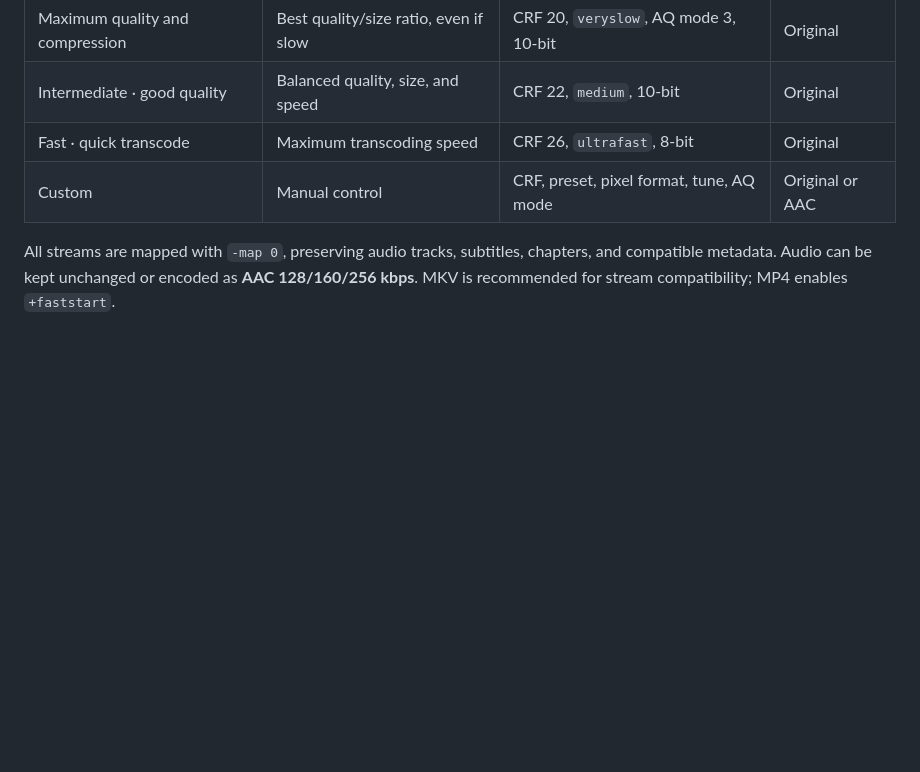
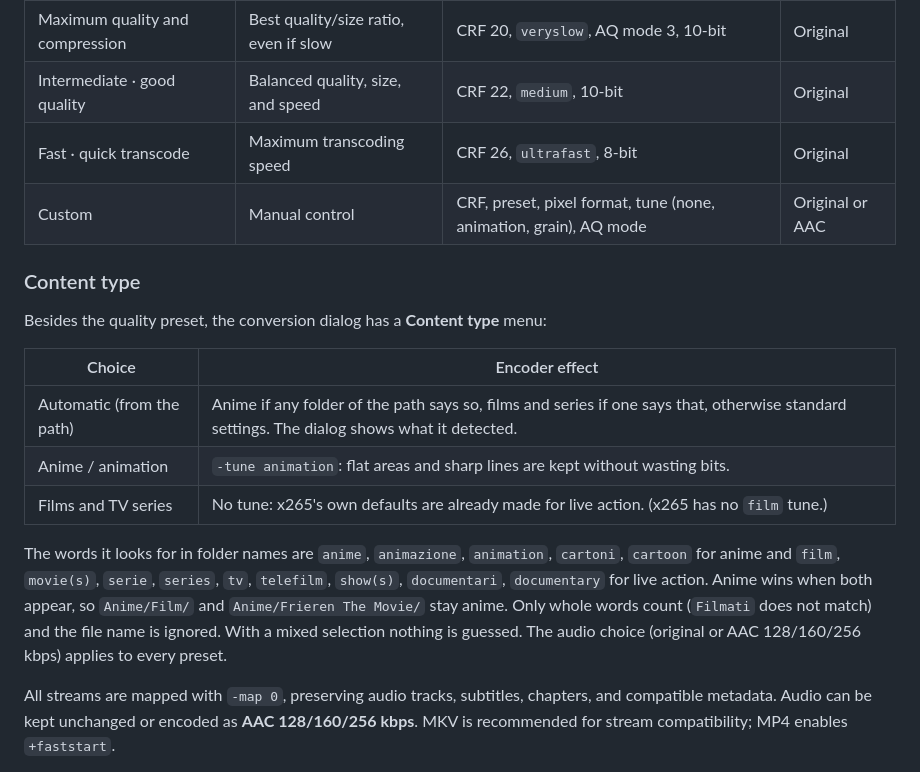
Before and after one commit to JohnnyTaxs/fotogramma, a Markdown page: README.md, the part around one of its changes. Rendered like a GitHub page; blank space fills up the shorter version.

```diff
--- a/README.md
+++ b/README.md
@@ -59,7 +62,19 @@ Open **Settings** (*Impostazioni* in Italian) from the header. Changes apply imm
 | Maximum quality and compression | Best quality/size ratio, even if slow | CRF 20, `veryslow`, AQ mode 3, 10-bit | Original |
 | Intermediate · good quality | Balanced quality, size, and speed | CRF 22, `medium`, 10-bit | Original |
 | Fast · quick transcode | Maximum transcoding speed | CRF 26, `ultrafast`, 8-bit | Original |
-| Custom | Manual control | CRF, preset, pixel format, tune, AQ mode | Original or AAC |
+| Custom | Manual control | CRF, preset, pixel format, tune (none, animation, grain), AQ mode | Original or AAC |
+
+### Content type
+
+Besides the quality preset, the conversion dialog has a **Content type** menu:
+
+| Choice | Encoder effect |
+| --- | --- |
+| Automatic (from the path) | Anime if any folder of the path says so, films and series if one says that, otherwise standard settings. The dialog shows what it detected. |
+| Anime / animation | `-tune animation`: flat areas and sharp lines are kept without wasting bits. |
+| Films and TV series | No tune: x265's own defaults are already made for live action. (x265 has no `film` tune.) |
+
+The words it looks for in folder names are `anime`, `animazione`, `animation`, `cartoni`, `cartoon` for anime and `film`, `movie(s)`, `serie`, `series`, `tv`, `telefilm`, `show(s)`, `documentari`, `documentary` for live action. Anime wins when both appear, so `Anime/Film/` and `Anime/Frieren The Movie/` stay anime. Only whole words count (`Filmati` does not match) and the file name is ignored. With a mixed selection nothing is guessed. The audio choice (original or AAC 128/160/256 kbps) applies to every preset.
 
 All streams are mapped with `-map 0`, preserving audio tracks, subtitles, chapters, and compatible metadata. Audio can be kept unchanged or encoded as **AAC 128/160/256 kbps**. MKV is recommended for stream compatibility; MP4 enables `+faststart`.
 
```
Also changed, not shown: other parts of README.md (+3 -0 lines), AGENTS.md (+3 -2 lines), docs/ARCHITECTURE.md (+5 -1 lines), docs/releases/v2.5.0.md (added, +21 -0 lines), docs/assets/fotogramma-conversion-dialog.png, docs/assets/fotogramma-settings.png, 7 other files.
